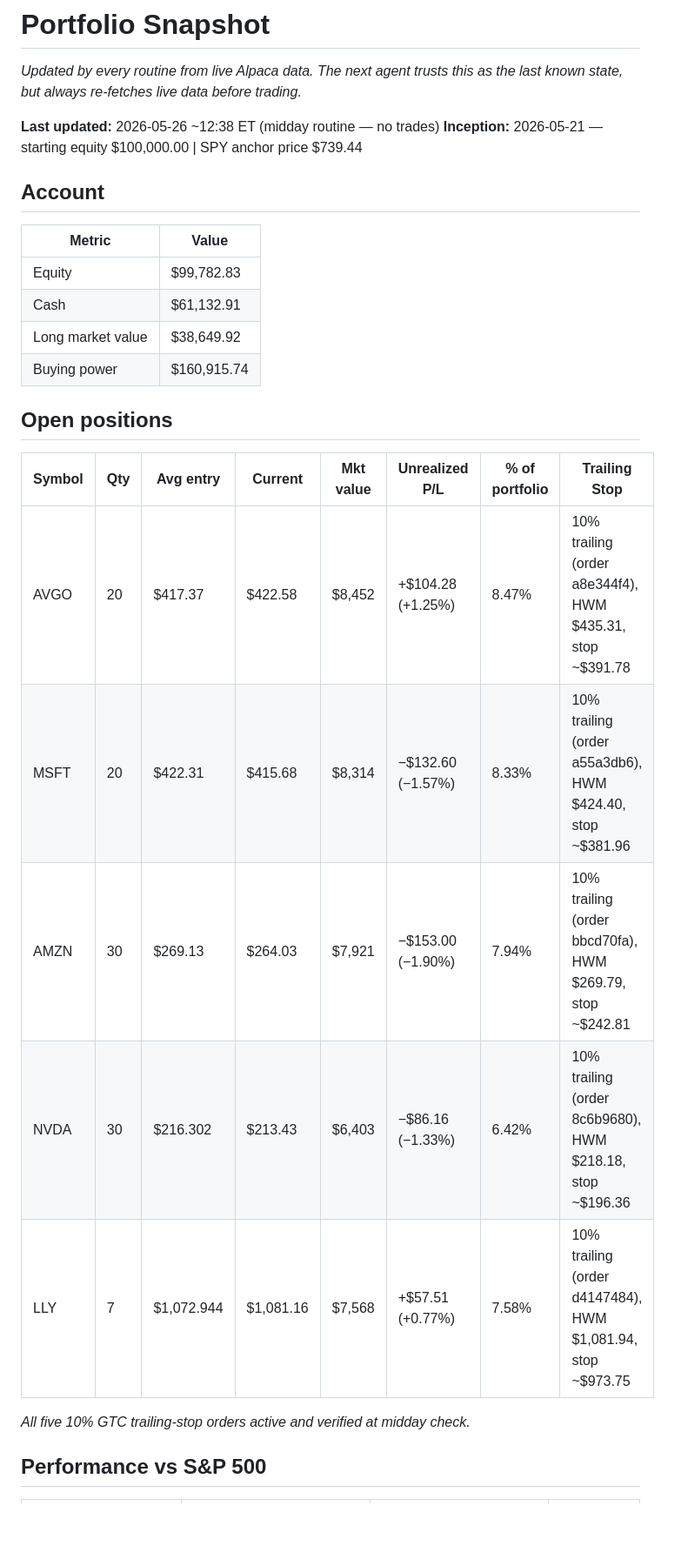
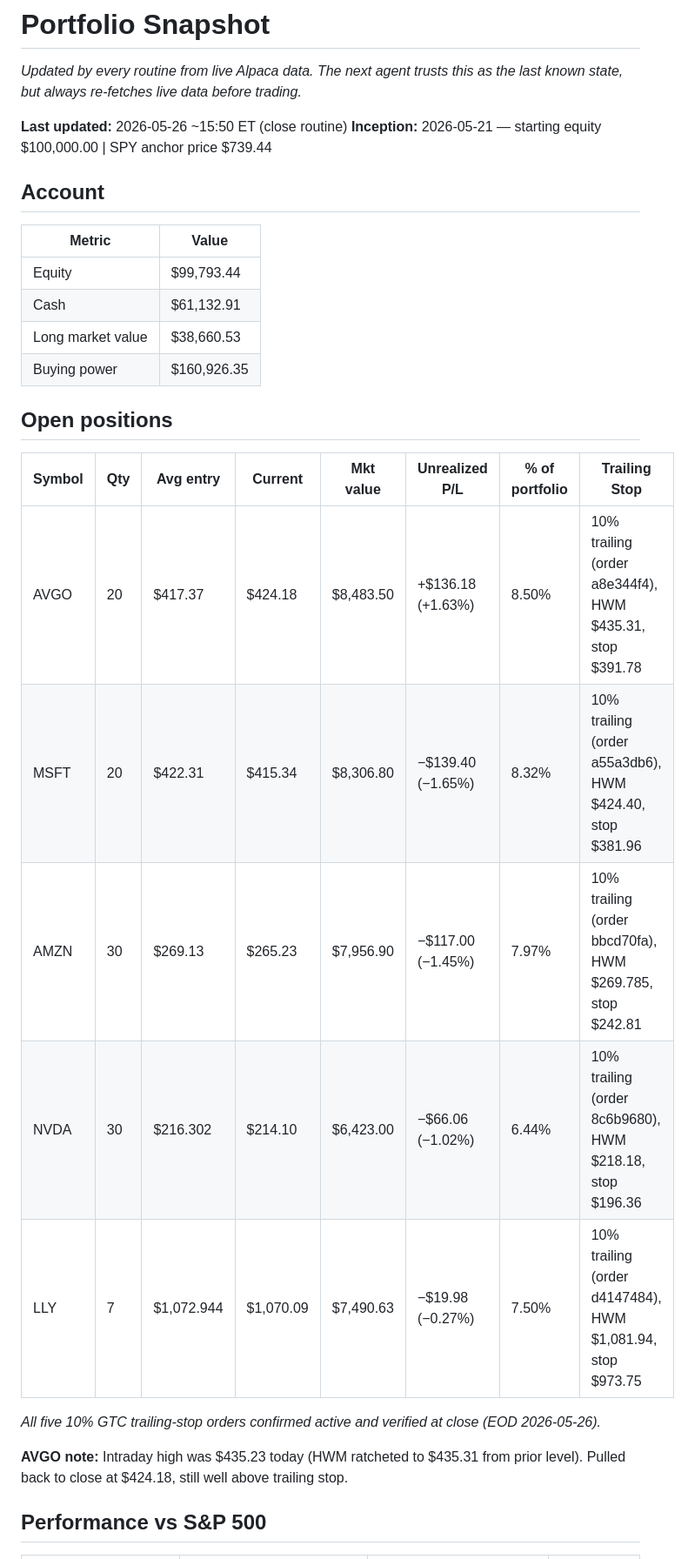
Before and after one commit to kJithender/CLAUDE-TRADING, a Markdown page: memory/portfolio.md, the part around one of its changes. Shown at 87% size. Rendered like a GitHub page; blank space fills up the shorter version.

```diff
--- a/memory/portfolio.md
+++ b/memory/portfolio.md
@@ -3,29 +3,31 @@
 _Updated by every routine from live Alpaca data. The next agent trusts this as
 the last known state, but always re-fetches live data before trading._
 
-**Last updated:** 2026-05-26 ~12:38 ET (midday routine — no trades)
+**Last updated:** 2026-05-26 ~15:50 ET (close routine)
 **Inception:** 2026-05-21 — starting equity $100,000.00 | SPY anchor price $739.44
 
 ## Account
 
 | Metric | Value |
 |--------|-------|
-| Equity | $99,782.83 |
+| Equity | $99,793.44 |
 | Cash | $61,132.91 |
-| Long market value | $38,649.92 |
-| Buying power | $160,915.74 |
+| Long market value | $38,660.53 |
+| Buying power | $160,926.35 |
 
 ## Open positions
 
 | Symbol | Qty | Avg entry | Current | Mkt value | Unrealized P/L | % of portfolio | Trailing Stop |
 |--------|-----|-----------|---------|-----------|----------------|----------------|---------------|
-| AVGO | 20 | $417.37 | $422.58 | $8,452 | +$104.28 (+1.25%) | 8.47% | 10% trailing (order a8e344f4), HWM $435.31, stop ~$391.78 |
-| MSFT | 20 | $422.31 | $415.68 | $8,314 | −$132.60 (−1.57%) | 8.33% | 10% trailing (order a55a3db6), HWM $424.40, stop ~$381.96 |
-| AMZN | 30 | $269.13 | $264.03 | $7,921 | −$153.00 (−1.90%) | 7.94% | 10% trailing (order bbcd70fa), HWM $269.79, stop ~$242.81 |
-| NVDA | 30 | $216.302 | $213.43 | $6,403 | −$86.16 (−1.33%) | 6.42% | 10% trailing (order 8c6b9680), HWM $218.18, stop ~$196.36 |
-| LLY | 7 | $1,072.944 | $1,081.16 | $7,568 | +$57.51 (+0.77%) | 7.58% | 10% trailing (order d4147484), HWM $1,081.94, stop ~$973.75 |
+| AVGO | 20 | $417.37 | $424.18 | $8,483.50 | +$136.18 (+1.63%) | 8.50% | 10% trailing (order a8e344f4), HWM $435.31, stop $391.78 |
+| MSFT | 20 | $422.31 | $415.34 | $8,306.80 | −$139.40 (−1.65%) | 8.32% | 10% trailing (order a55a3db6), HWM $424.40, stop $381.96 |
+| AMZN | 30 | $269.13 | $265.23 | $7,956.90 | −$117.00 (−1.45%) | 7.97% | 10% trailing (order bbcd70fa), HWM $269.785, stop $242.81 |
+| NVDA | 30 | $216.302 | $214.10 | $6,423.00 | −$66.06 (−1.02%) | 6.44% | 10% trailing (order 8c6b9680), HWM $218.18, stop $196.36 |
+| LLY | 7 | $1,072.944 | $1,070.09 | $7,490.63 | −$19.98 (−0.27%) | 7.50% | 10% trailing (order d4147484), HWM $1,081.94, stop $973.75 |
 
-_All five 10% GTC trailing-stop orders active and verified at midday check._
+_All five 10% GTC trailing-stop orders confirmed active and verified at close (EOD 2026-05-26)._
+
+**AVGO note:** Intraday high was $435.23 today (HWM ratcheted to $435.31 from prior level). Pulled back to close at $424.18, still well above trailing stop.
 
 ## Performance vs S&P 500
 
```
Also changed, not shown: other parts of memory/portfolio.md (+16 -11 lines).
